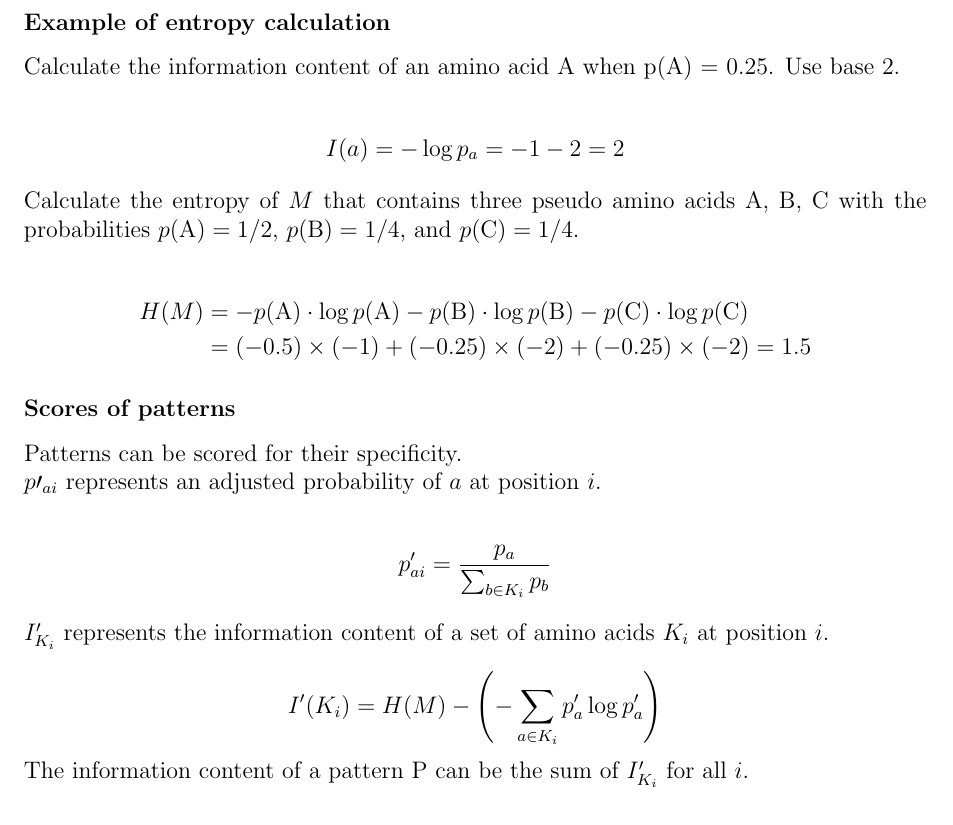
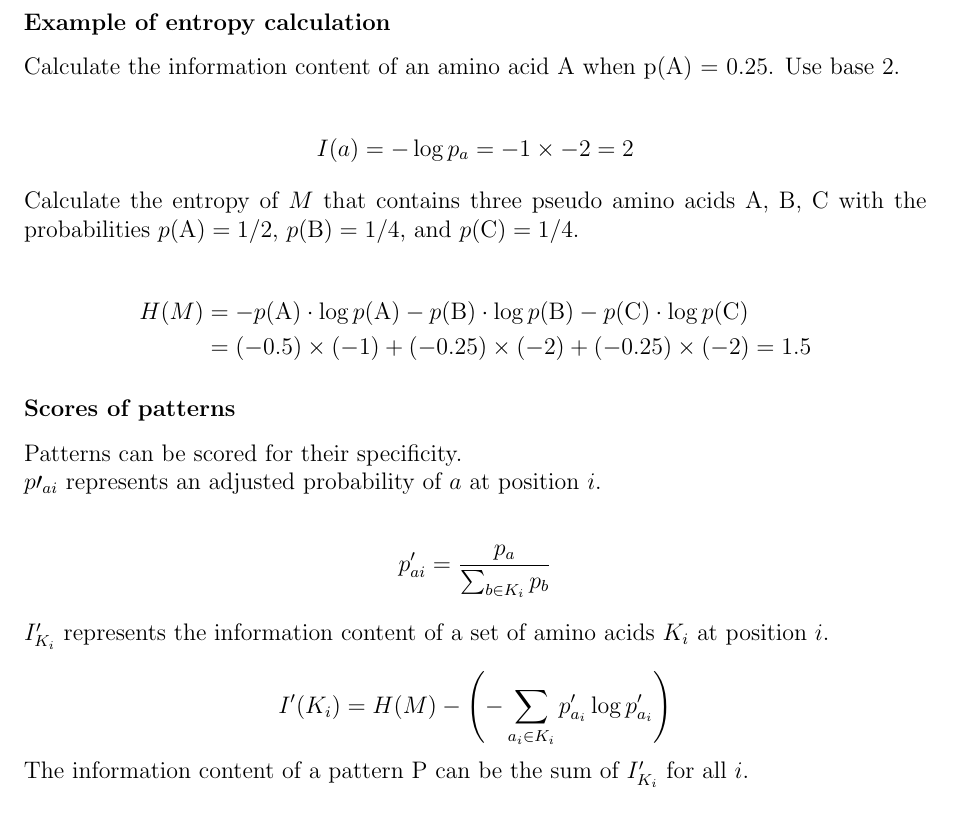
Before and after one commit to takayasaito/INF281-Lecture-Notes, a LaTeX document (tex/14_Sequence_patterns.tex, which reads tex/14_Sequence_patterns_02.tex): part of page 2 of 4, cut so that both start at the same text. The pictures show the PDF file tex/14_Sequence_patterns.pdf that the author committed with the source.

Commit message:
Correct formula in 14 Sequence patterns

```diff
--- a/tex/14_Sequence_patterns_02.tex
+++ b/tex/14_Sequence_patterns_02.tex
@@ -40,7 +40,7 @@ H(M) = -\sum_{a \in M}p_a \log⁡ p_a
 Calculate the information content of an amino acid A when p(A) = 0.25. Use base 2.
 
 \begin{align*}
-I(a) = -\log⁡ p_a = -1 × -2 = 2
+I(a) = -\log⁡ p_a = -1 \times -2 = 2
 \end{align*}
 
 \noindent
@@ -68,7 +68,7 @@ p'_{ai} = \dfrac{p_a}{\sum_{b \in K_i} p_b}
 $I'_{K_i}$ represents the information content of a set of amino acids $K_i$ at position $i$.
 
 \[
-I'(K_i) = H(M) - \left (-\sum_{a \in K_i}  p'_{a} \log⁡ p'_a \right )
+I'(K_i) = H(M) - \left (-\sum_{a_i \in K_i}  p'_{a_i} \log⁡ p'_{a_i} \right )
 \]
 
 \noindent
```
Also changed, not shown: tex/14_Sequence_patterns.pdf.
